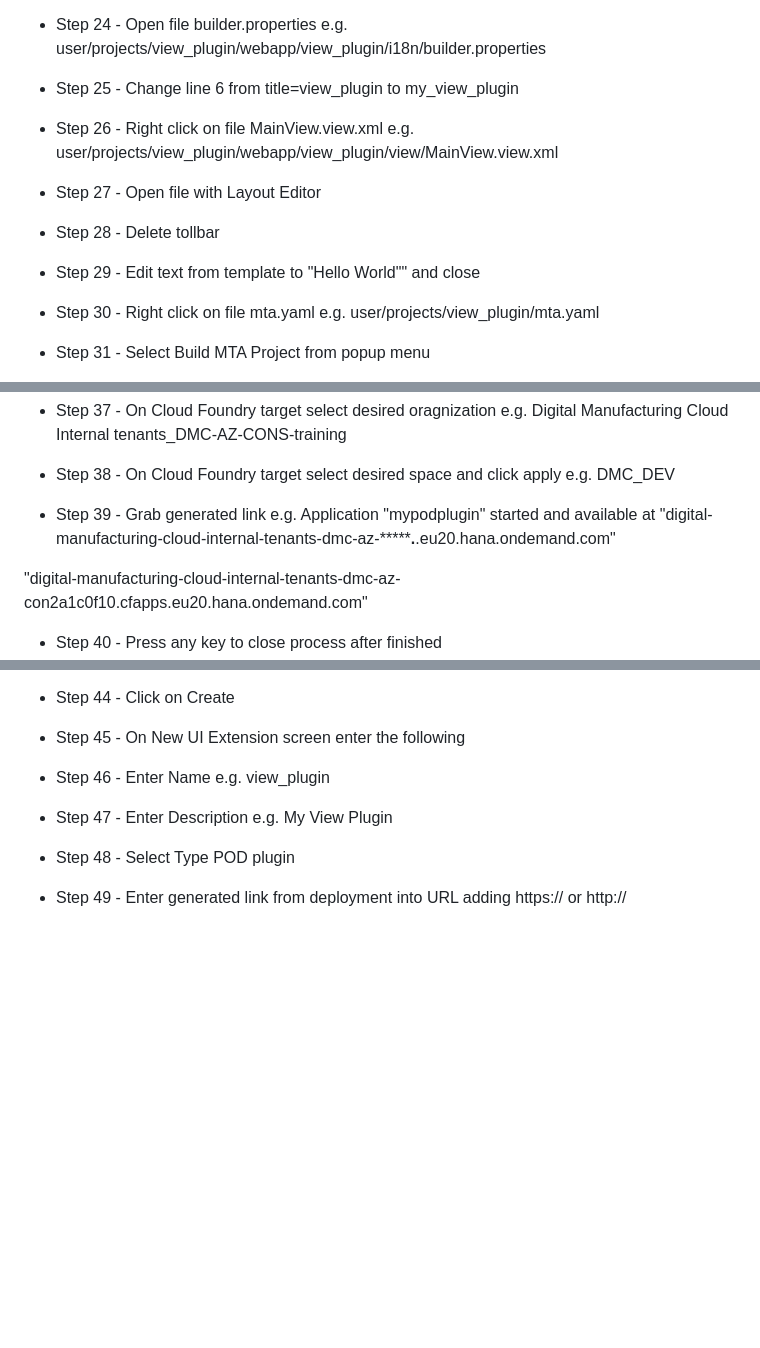
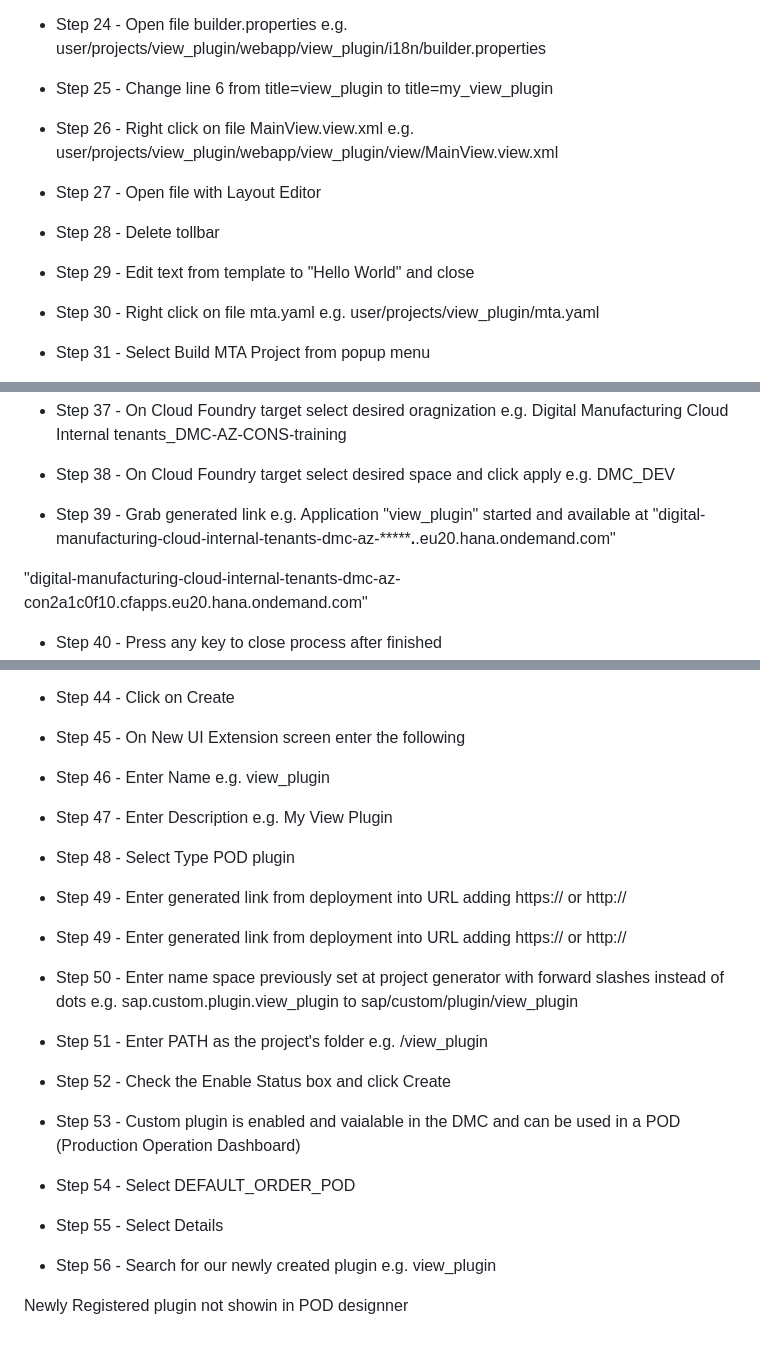
Before and after one commit to rixiobarrios/view_plugin, a Markdown page: README.md, 3 parts joined by grey strips. Rendered like a GitHub page; blank space fills up the shorter version.

```diff
--- a/README.md
+++ b/README.md
@@ -83,7 +83,7 @@ e.g. user/projects/view_plugin
 - Step 24 - Open file builder.properties
 e.g. user/projects/view_plugin/webapp/view_plugin/i18n/builder.properties
 
-- Step 25 - Change line 6 from title=view_plugin to my_view_plugin
+- Step 25 - Change line 6 from title=view_plugin to title=my_view_plugin
 
 - Step 26 - Right click on file MainView.view.xml
 e.g. user/projects/view_plugin/webapp/view_plugin/view/MainView.view.xml
@@ -92,7 +92,7 @@ e.g. user/projects/view_plugin/webapp/view_plugin/view/MainView.view.xml
 
 - Step 28 - Delete tollbar
 
-- Step 29 - Edit text from template to "Hello World"" and close
+- Step 29 - Edit text from template to "Hello World" and close
 
 - Step 30 - Right click on file mta.yaml
 e.g. user/projects/view_plugin/mta.yaml
@@ -120,7 +120,7 @@ e.g. Digital Manufacturing Cloud Internal tenants_DMC-AZ-CONS-training
 e.g. DMC_DEV
 
 - Step 39 - Grab generated link
-e.g. Application "mypodplugin" started and available at "digital-manufacturing-cloud-internal-tenants-dmc-az-***********.******.eu20.hana.ondemand.com"
+e.g. Application "view_plugin" started and available at "digital-manufacturing-cloud-internal-tenants-dmc-az-***********.******.eu20.hana.ondemand.com"
 
 "digital-manufacturing-cloud-internal-tenants-dmc-az-con2a1c0f10.cfapps.eu20.hana.ondemand.com"
 
@@ -147,3 +147,24 @@ e.g. My View Plugin
 - Step 48 - Select Type POD plugin
 
 - Step 49 - Enter generated link from deployment into URL adding https:// or http://
+
+- Step 49 - Enter generated link from deployment into URL adding https:// or http://
+
+- Step 50 - Enter name space previously set at project generator with forward slashes instead of dots
+e.g. sap.custom.plugin.view_plugin to sap/custom/plugin/view_plugin
+
+- Step 51 - Enter PATH as the project's folder
+e.g. /view_plugin
+
+- Step 52 - Check the Enable Status box and click Create
+
+- Step 53 - Custom plugin is enabled and vaialable in the DMC and can be used in a POD (Production Operation Dashboard)
+
+- Step 54 - Select DEFAULT_ORDER_POD
+
+- Step 55 - Select Details
+
+- Step 56 - Search for our newly created plugin
+e.g. view_plugin
+
+Newly Registered plugin not showin in POD designner
```
